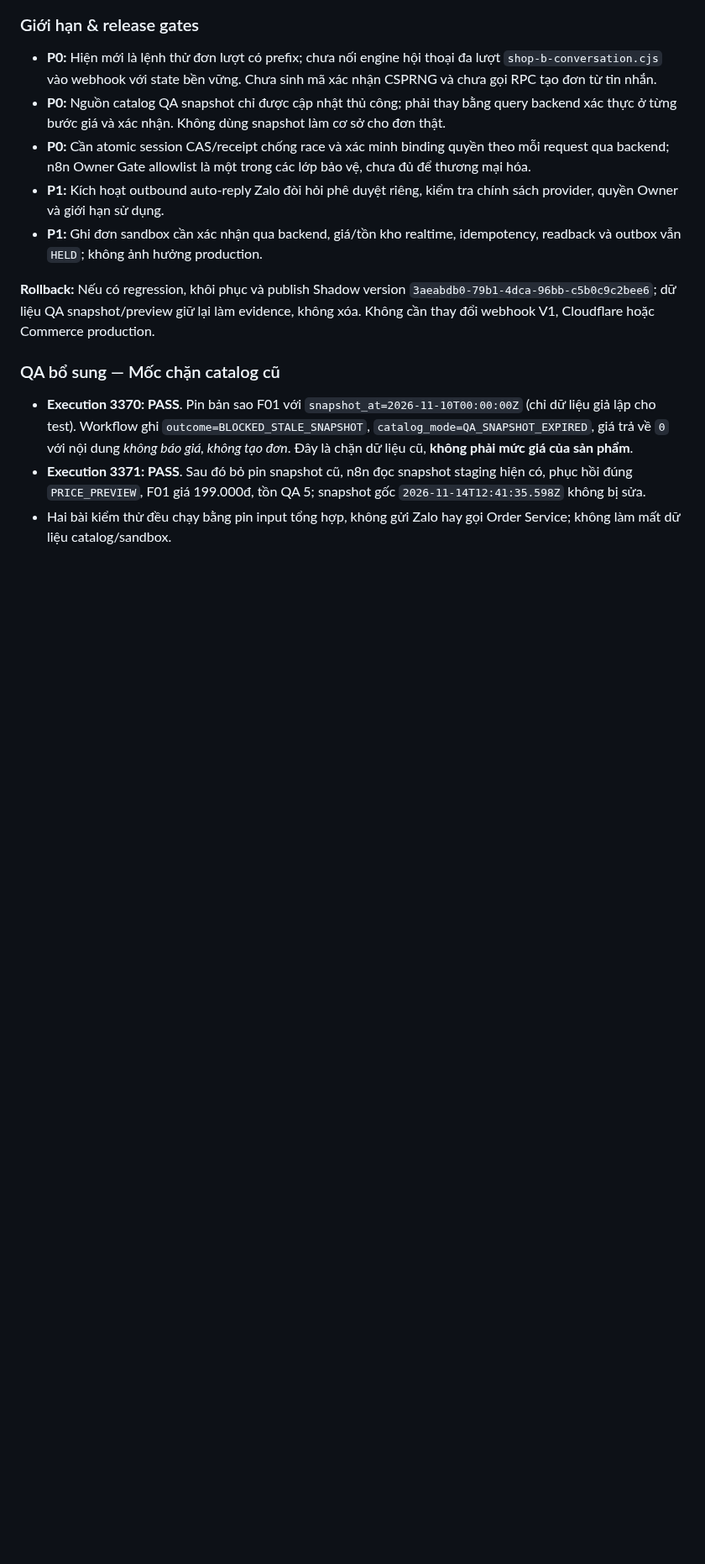
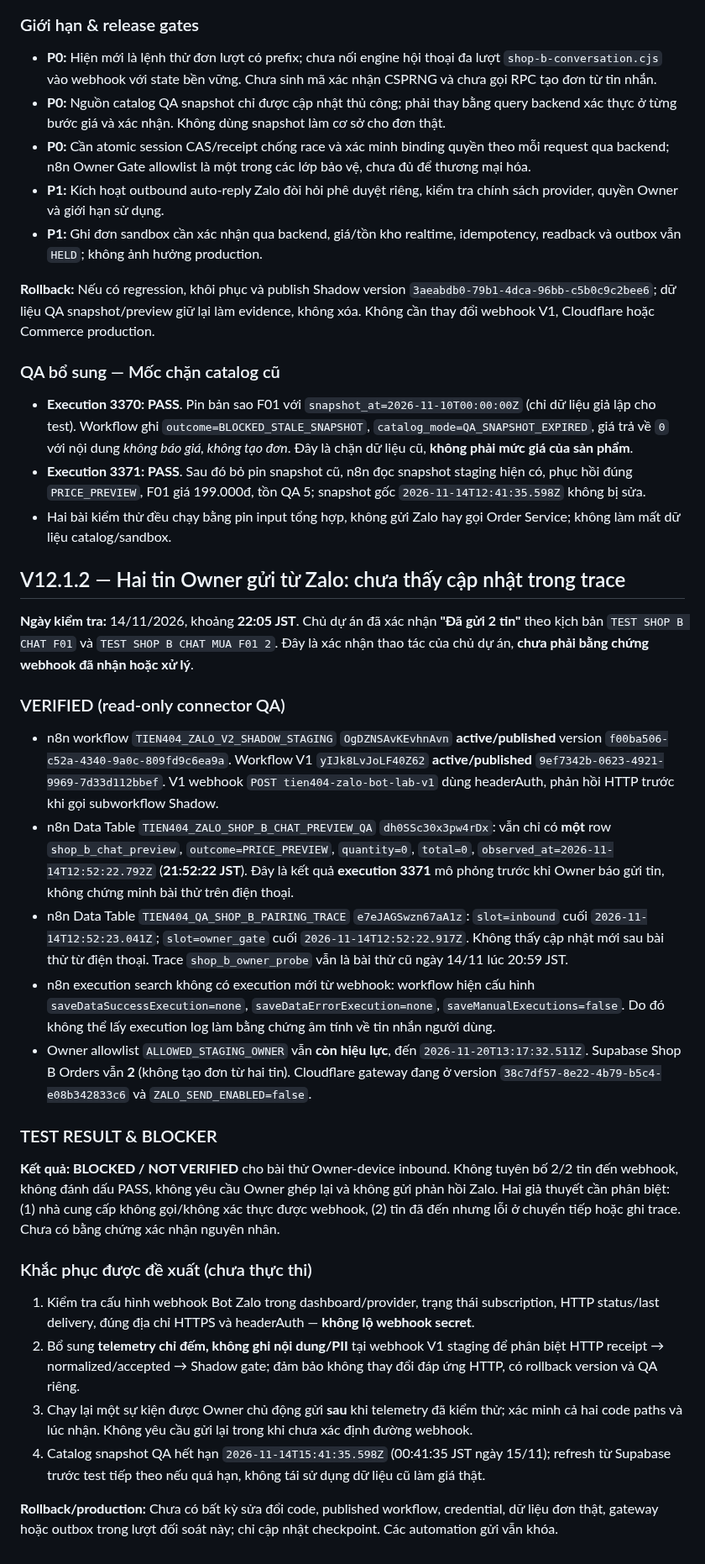
Before and after one commit to ngoctien20/demo-git, a Markdown page: docs/ai-handoff/V12_SHOP_B_DIALOGUE_STAGING.md, the part around the change. Shown at 84% size. GitHub-like rendering; blank space fills up the shorter version.

Commit message:
docs(zalo QA): mark Shop B owner two-message live ingress unverified; retain no-send and trace evidence

```diff
--- a/docs/ai-handoff/V12_SHOP_B_DIALOGUE_STAGING.md
+++ b/docs/ai-handoff/V12_SHOP_B_DIALOGUE_STAGING.md
@@ -123,3 +123,29 @@ Bot **sẽ không tự phản hồi**. Khi Owner báo “đã gửi”, đối c
 - **Execution 3370: PASS**. Pin bản sao F01 với `snapshot_at=2026-11-10T00:00:00Z` (chỉ dữ liệu giả lập cho test). Workflow ghi `outcome=BLOCKED_STALE_SNAPSHOT`, `catalog_mode=QA_SNAPSHOT_EXPIRED`, giá trả về `0` với nội dung *không báo giá, không tạo đơn*. Đây là chặn dữ liệu cũ, **không phải mức giá của sản phẩm**.
 - **Execution 3371: PASS**. Sau đó bỏ pin snapshot cũ, n8n đọc snapshot staging hiện có, phục hồi đúng `PRICE_PREVIEW`, F01 giá 199.000đ, tồn QA 5; snapshot gốc `2026-11-14T12:41:35.598Z` không bị sửa.
 - Hai bài kiểm thử đều chạy bằng pin input tổng hợp, không gửi Zalo hay gọi Order Service; không làm mất dữ liệu catalog/sandbox.
+
+
+## V12.1.2 — Hai tin Owner gửi từ Zalo: chưa thấy cập nhật trong trace
+
+**Ngày kiểm tra:** 14/11/2026, khoảng **22:05 JST**. Chủ dự án đã xác nhận **"Đã gửi 2 tin"** theo kịch bản `TEST SHOP B CHAT F01` và `TEST SHOP B CHAT MUA F01 2`. Đây là xác nhận thao tác của chủ dự án, **chưa phải bằng chứng webhook đã nhận hoặc xử lý**.
+
+### VERIFIED (read-only connector QA)
+
+- n8n workflow `TIEN404_ZALO_V2_SHADOW_STAGING` `OgDZNSAvKEvhnAvn` **active/published** version `f00ba506-c52a-4340-9a0c-809fd9c6ea9a`. Workflow V1 `yIJk8LvJoLF40Z62` **active/published** `9ef7342b-0623-4921-9969-7d33d112bbef`. V1 webhook `POST tien404-zalo-bot-lab-v1` dùng headerAuth, phản hồi HTTP trước khi gọi subworkflow Shadow.
+- n8n Data Table `TIEN404_ZALO_SHOP_B_CHAT_PREVIEW_QA` `dh0SSc30x3pw4rDx`: vẫn chỉ có **một** row `shop_b_chat_preview`, `outcome=PRICE_PREVIEW`, `quantity=0`, `total=0`, `observed_at=2026-11-14T12:52:22.792Z` (**21:52:22 JST**). Đây là kết quả **execution 3371** mô phỏng trước khi Owner báo gửi tin, không chứng minh bài thử trên điện thoại.
+- n8n Data Table `TIEN404_QA_SHOP_B_PAIRING_TRACE` `e7eJAGSwzn67aA1z`: `slot=inbound` cuối `2026-11-14T12:52:23.041Z`; `slot=owner_gate` cuối `2026-11-14T12:52:22.917Z`. Không thấy cập nhật mới sau bài thử từ điện thoại. Trace `shop_b_owner_probe` vẫn là bài thử cũ ngày 14/11 lúc 20:59 JST.
+- n8n execution search không có execution mới từ webhook: workflow hiện cấu hình `saveDataSuccessExecution=none`, `saveDataErrorExecution=none`, `saveManualExecutions=false`. Do đó không thể lấy execution log làm bằng chứng âm tính về tin nhắn người dùng.
+- Owner allowlist `ALLOWED_STAGING_OWNER` vẫn **còn hiệu lực**, đến `2026-11-20T13:17:32.511Z`. Supabase Shop B Orders vẫn **2** (không tạo đơn từ hai tin). Cloudflare gateway đang ở version `38c7df57-8e22-4b79-b5c4-e08b342833c6` và `ZALO_SEND_ENABLED=false`.
+
+### TEST RESULT & BLOCKER
+
+**Kết quả: BLOCKED / NOT VERIFIED** cho bài thử Owner-device inbound. Không tuyên bố 2/2 tin đến webhook, không đánh dấu PASS, không yêu cầu Owner ghép lại và không gửi phản hồi Zalo. Hai giả thuyết cần phân biệt: (1) nhà cung cấp không gọi/không xác thực được webhook, (2) tin đã đến nhưng lỗi ở chuyển tiếp hoặc ghi trace. Chưa có bằng chứng xác nhận nguyên nhân.
+
+### Khắc phục được đề xuất (chưa thực thi)
+
+1. Kiểm tra cấu hình webhook Bot Zalo trong dashboard/provider, trạng thái subscription, HTTP status/last delivery, đúng địa chỉ HTTPS và headerAuth — **không lộ webhook secret**.
+2. Bổ sung **telemetry chỉ đếm, không ghi nội dung/PII** tại webhook V1 staging để phân biệt HTTP receipt → normalized/accepted → Shadow gate; đảm bảo không thay đổi đáp ứng HTTP, có rollback version và QA riêng.
+3. Chạy lại một sự kiện được Owner chủ động gửi **sau** khi telemetry đã kiểm thử; xác minh cả hai code paths và lúc nhận. Không yêu cầu gửi lại trong khi chưa xác định đường webhook.
+4. Catalog snapshot QA hết hạn `2026-11-14T15:41:35.598Z` (00:41:35 JST ngày 15/11); refresh từ Supabase trước test tiếp theo nếu quá hạn, không tái sử dụng dữ liệu cũ làm giá thật.
+
+**Rollback/production:** Chưa có bất kỳ sửa đổi code, published workflow, credential, dữ liệu đơn thật, gateway hoặc outbox trong lượt đối soát này; chỉ cập nhật checkpoint. Các automation gửi vẫn khóa.
```
